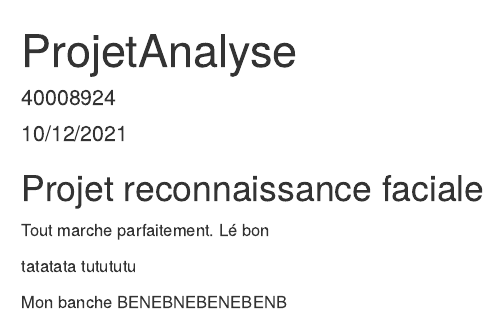
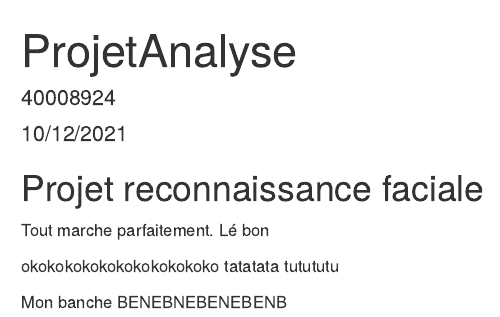
Before and after one commit to BenYamineMze/ProjetAnalyseDonnees, an R Markdown document (ProjetAnalyseDonnees.Rmd): the page in a window 1100 px wide, from its top. Rendered offline with R 4.5, knitr and Pandoc, with nearby package versions.

Commit message:
Update ProjetAnalyseDonnees.Rmd

```diff
--- a/ProjetAnalyseDonnees.Rmd
+++ b/ProjetAnalyseDonnees.Rmd
@@ -15,7 +15,7 @@ Tout marche parfaitement.
 Lé bon
 
 
-
+okokokokokokokokokokoko
 tatatata
 tutututu
 
```
